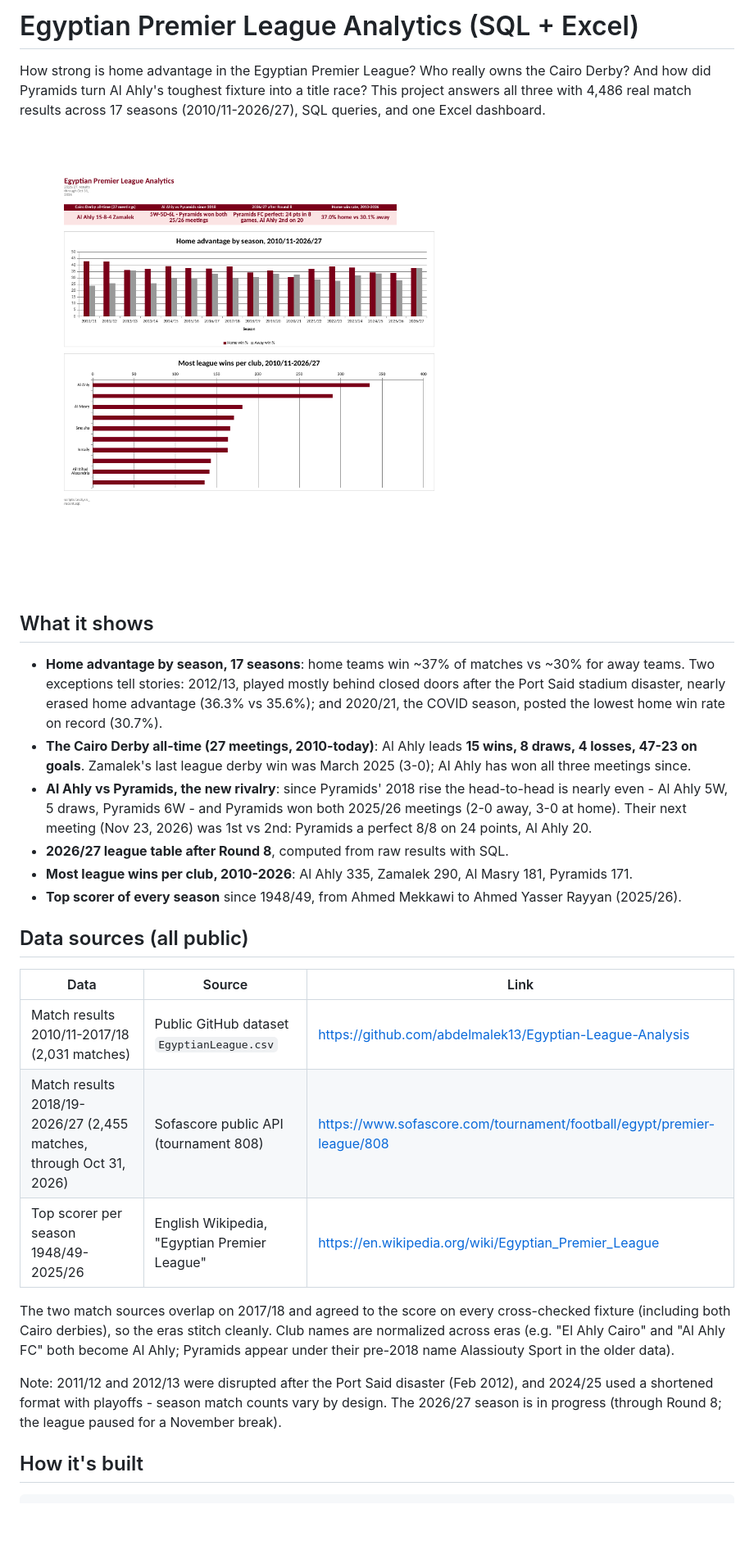
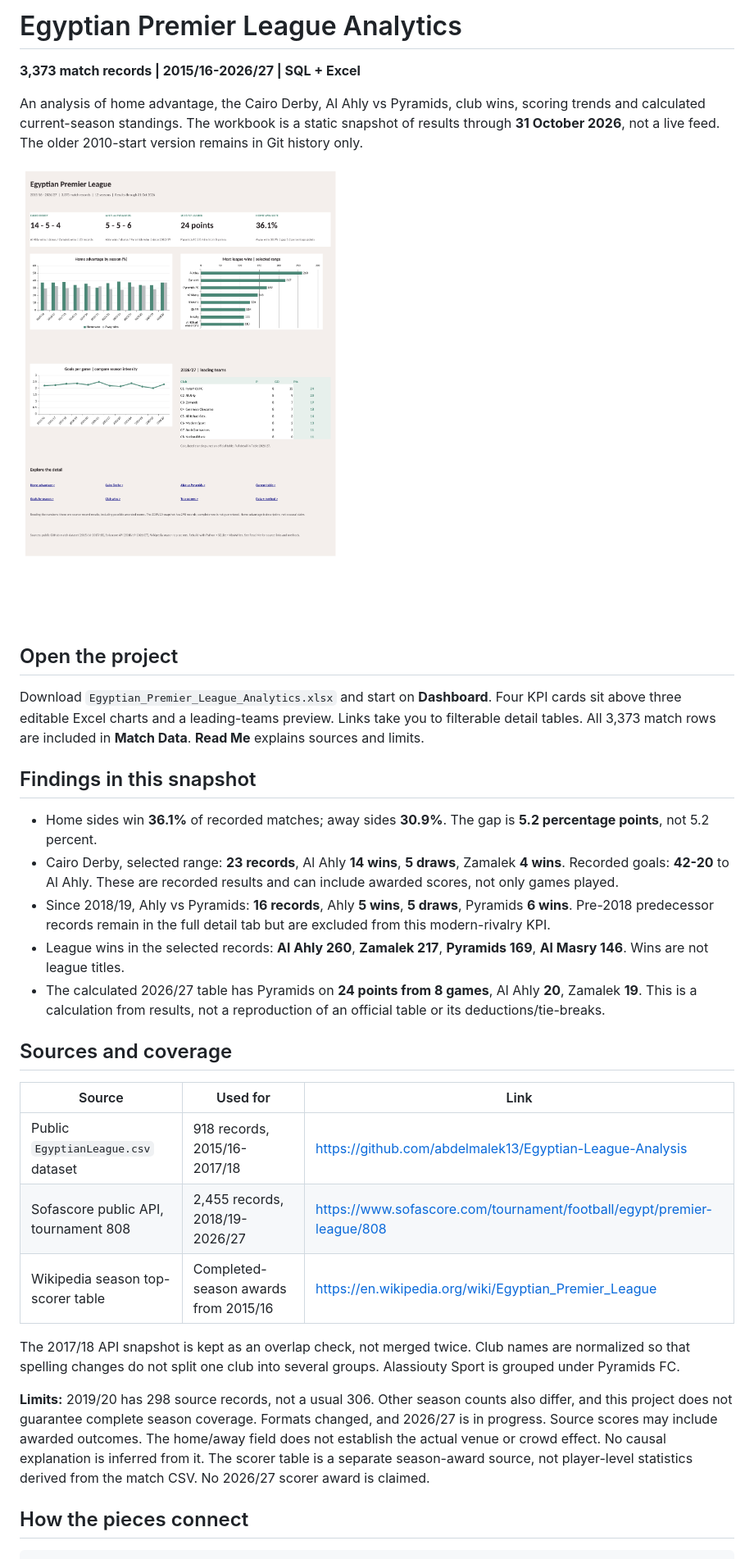
Before and after one commit to abdelaziz-nasef/egyptian-premier-league-analytics, a Markdown page: README.md, the part around one of its changes. Shown at 82% size. Rendered like a GitHub page; pictures changed too: docs/dashboard_preview.png; blank space fills up the shorter version.

Commit message:
Focus analytics on 2015/16 onward and redesign Excel dashboard

```diff
--- a/README.md
+++ b/README.md
@@ -1,51 +1,56 @@
-# Egyptian Premier League Analytics (SQL + Excel)
+# Egyptian Premier League Analytics
 
-How strong is home advantage in the Egyptian Premier League? Who really owns
-the Cairo Derby? And how did Pyramids turn Al Ahly's toughest fixture into a
-title race? This project answers all three with 4,486 real match results
-across 17 seasons (2010/11-2026/27), SQL queries, and one Excel dashboard.
+**3,373 match records | 2015/16-2026/27 | SQL + Excel**
 
-![Dashboard preview](docs/dashboard_preview.png)
+An analysis of home advantage, the Cairo Derby, Al Ahly vs Pyramids,
+club wins, scoring trends and calculated current-season standings.
+The workbook is a static snapshot of results through **31 October 2026**,
+not a live feed. The older 2010-start version remains in Git history only.
 
-## What it shows
+![Excel dashboard, rendered from the workbook](docs/dashboard_preview.png)
 
-- **Home advantage by season, 17 seasons**: home teams win ~37% of matches vs
-  ~30% for away teams. Two exceptions tell stories: 2012/13, played mostly
-  behind closed doors after the Port Said stadium disaster, nearly erased home
-  advantage (36.3% vs 35.6%); and 2020/21, the COVID season, posted the lowest
-  home win rate on record (30.7%).
-- **The Cairo Derby all-time (27 meetings, 2010-today)**: Al Ahly leads
-  **15 wins, 8 draws, 4 losses, 47-23 on goals**. Zamalek's last league derby
-  win was March 2025 (3-0); Al Ahly has won all three meetings since.
-- **Al Ahly vs Pyramids, the new rivalry**: since Pyramids' 2018 rise the
-  head-to-head is nearly even - Al Ahly 5W, 5 draws, Pyramids 6W - and
-  Pyramids won both 2025/26 meetings (2-0 away, 3-0 at home). Their next
-  meeting (Nov 23, 2026) was 1st vs 2nd: Pyramids a perfect 8/8 on 24 points,
-  Al Ahly 20.
-- **2026/27 league table after Round 8**, computed from raw results with SQL.
-- **Most league wins per club, 2010-2026**: Al Ahly 335, Zamalek 290,
-  Al Masry 181, Pyramids 171.
-- **Top scorer of every season** since 1948/49, from Ahmed Mekkawi to
-  Ahmed Yasser Rayyan (2025/26).
+## Open the project
 
-## Data sources (all public)
+Download `Egyptian_Premier_League_Analytics.xlsx` and start on **Dashboard**.
+Four KPI cards sit above three editable Excel charts and a leading-teams
+preview. Links take you to filterable detail tables. All 3,373 match rows
+are included in **Match Data**. **Read Me** explains sources and limits.
 
-| Data | Source | Link |
+## Findings in this snapshot
+
+- Home sides win **36.1%** of recorded matches; away sides **30.9%**.
+  The gap is **5.2 percentage points**, not 5.2 percent.
+- Cairo Derby, selected range: **23 records**, Al Ahly **14 wins**,
+  **5 draws**, Zamalek **4 wins**. Recorded goals: **42-20** to Al Ahly.
+  These are recorded results and can include awarded scores, not only games played.
+- Since 2018/19, Ahly vs Pyramids: **16 records**, Ahly **5 wins**,
+  **5 draws**, Pyramids **6 wins**. Pre-2018 predecessor records remain in
+  the full detail tab but are excluded from this modern-rivalry KPI.
+- League wins in the selected records: **Al Ahly 260**, **Zamalek 217**,
+  **Pyramids 169**, **Al Masry 146**. Wins are not league titles.
+- The calculated 2026/27 table has Pyramids on **24 points from 8 games**,
+  Al Ahly **20**, Zamalek **19**. This is a calculation from results,
+  not a reproduction of an official table or its deductions/tie-breaks.
+
+## Sources and coverage
+
+| Source | Used for | Link |
 |---|---|---|
-| Match results 2010/11-2017/18 (2,031 matches) | Public GitHub dataset `EgyptianLeague.csv` | https://github.com/abdelmalek13/Egyptian-League-Analysis |
-| Match results 2018/19-2026/27 (2,455 matches, through Oct 31, 2026) | Sofascore public API (tournament 808) | https://www.sofascore.com/tournament/football/egypt/premier-league/808 |
-| Top scorer per season 1948/49-2025/26 | English Wikipedia, "Egyptian Premier League" | https://en.wikipedia.org/wiki/Egyptian_Premier_League |
+| Public `EgyptianLeague.csv` dataset | 918 records, 2015/16-2017/18 | https://github.com/abdelmalek13/Egyptian-League-Analysis |
+| Sofascore public API, tournament 808 | 2,455 records, 2018/19-2026/27 | https://www.sofascore.com/tournament/football/egypt/premier-league/808 |
+| Wikipedia season top-scorer table | Completed-season awards from 2015/16 | https://en.wikipedia.org/wiki/Egyptian_Premier_League |
 
-The two match sources overlap on 2017/18 and agreed to the score on every
-cross-checked fixture (including both Cairo derbies), so the eras stitch
-cleanly. Club names are normalized across eras (e.g. "El Ahly Cairo" and
-"Al Ahly FC" both become Al Ahly; Pyramids appear under their pre-2018 name
-Alassiouty Sport in the older data).
+The 2017/18 API snapshot is kept as an overlap check, not merged twice.
+Club names are normalized so that spelling changes do not split one club
+into several groups. Alassiouty Sport is grouped under Pyramids FC.
 
-Note: 2011/12 and 2012/13 were disrupted after the Port Said disaster
-(Feb 2012), and 2024/25 used a shortened format with playoffs - season match
-counts vary by design. The 2026/27 season is in progress (through Round 8;
-the league paused for a November break).
+**Limits:** 2019/20 has 298 source records, not a usual 306. Other season
+counts also differ, and this project does not guarantee complete season
+coverage. Formats changed, and 2026/27 is in progress. Source scores may
+include awarded outcomes. The home/away field does not establish the
+actual venue or crowd effect. No causal explanation is inferred from it.
+The scorer table is a separate season-award source, not player-level
+statistics derived from the match CSV. No 2026/27 scorer award is claimed.
 
-## How it's built
+## How the pieces connect
 
```
Also changed, not shown: other parts of README.md (+60 -29 lines), 15 other files.
